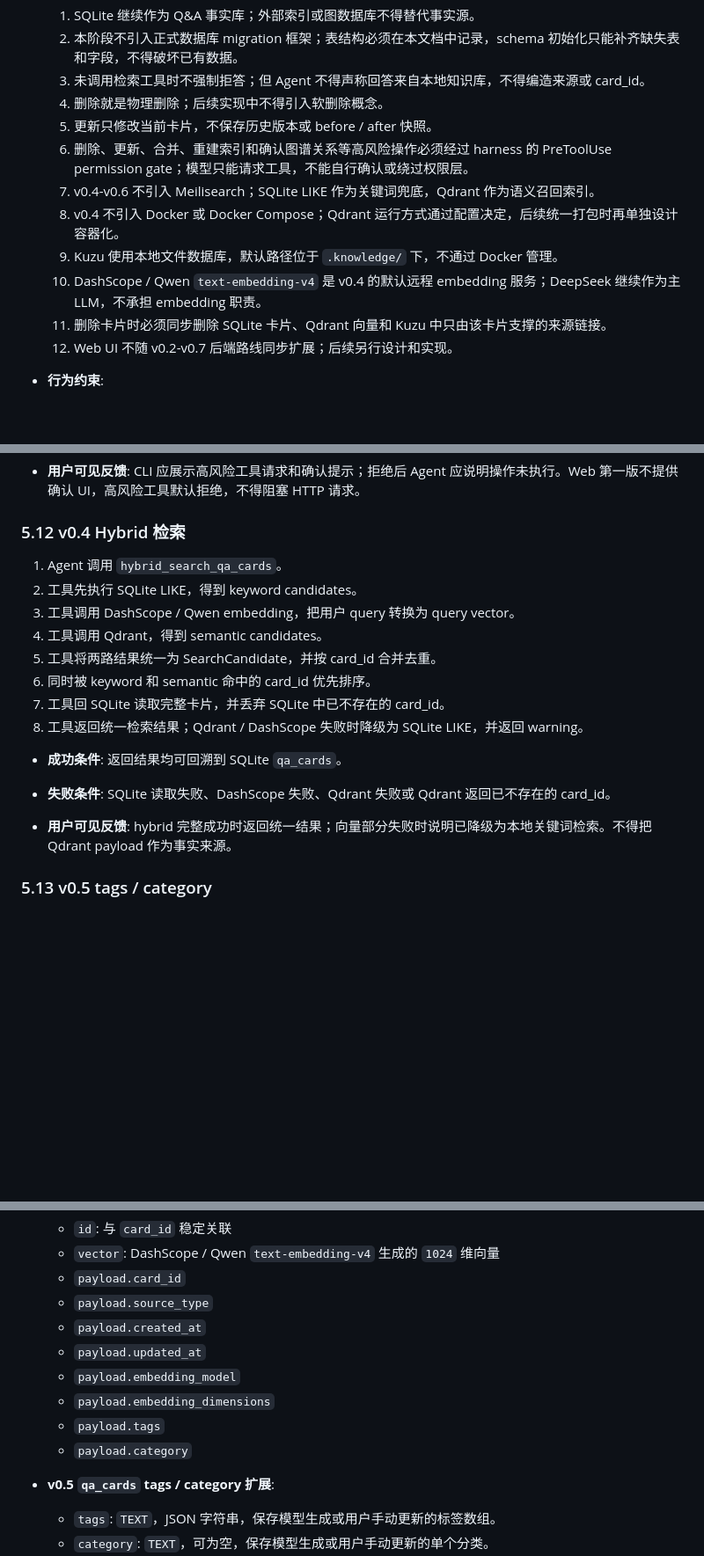
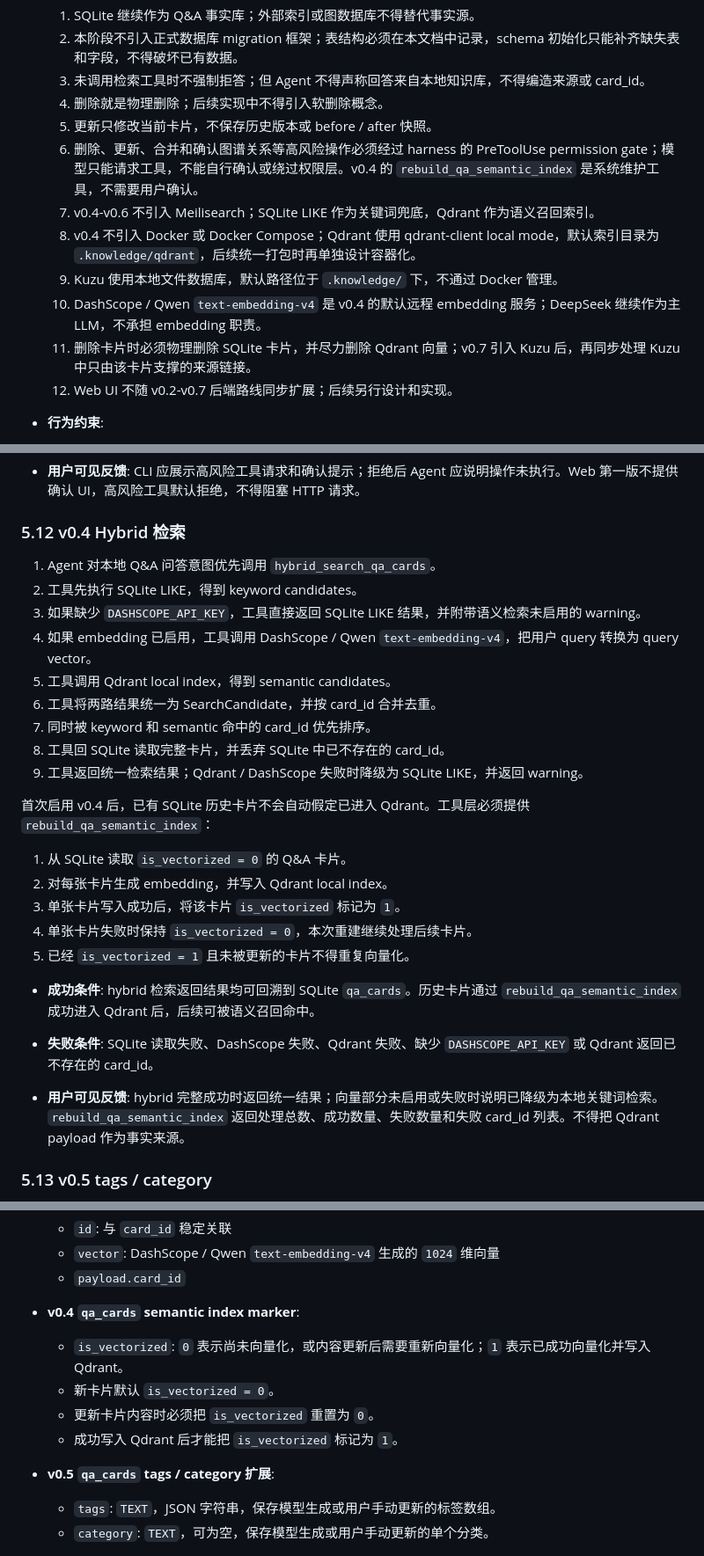
Before and after one commit to squarefive/personal-knowledge-agent-harness, a Markdown page: docs/agents/local-qa-knowledge-agent.md, 3 parts joined by grey strips. Shown at 88% size. Drawn GitHub-style; blank space fills up the shorter version.

```diff
--- a/docs/agents/local-qa-knowledge-agent.md
+++ b/docs/agents/local-qa-knowledge-agent.md
@@ -115,12 +115,12 @@ last_updated: "2026-06-07"
   3. 未调用检索工具时不强制拒答；但 Agent 不得声称回答来自本地知识库，不得编造来源或 card_id。
   4. 删除就是物理删除；后续实现中不得引入软删除概念。
   5. 更新只修改当前卡片，不保存历史版本或 before / after 快照。
-  6. 删除、更新、合并、重建索引和确认图谱关系等高风险操作必须经过 harness 的 PreToolUse permission gate；模型只能请求工具，不能自行确认或绕过权限层。
+  6. 删除、更新、合并和确认图谱关系等高风险操作必须经过 harness 的 PreToolUse permission gate；模型只能请求工具，不能自行确认或绕过权限层。v0.4 的 `rebuild_qa_semantic_index` 是系统维护工具，不需要用户确认。
   7. v0.4-v0.6 不引入 Meilisearch；SQLite LIKE 作为关键词兜底，Qdrant 作为语义召回索引。
-  8. v0.4 不引入 Docker 或 Docker Compose；Qdrant 运行方式通过配置决定，后续统一打包时再单独设计容器化。
+  8. v0.4 不引入 Docker 或 Docker Compose；Qdrant 使用 qdrant-client local mode，默认索引目录为 `.knowledge/qdrant`，后续统一打包时再单独设计容器化。
   9. Kuzu 使用本地文件数据库，默认路径位于 `.knowledge/` 下，不通过 Docker 管理。
   10. DashScope / Qwen `text-embedding-v4` 是 v0.4 的默认远程 embedding 服务；DeepSeek 继续作为主 LLM，不承担 embedding 职责。
-  11. 删除卡片时必须同步删除 SQLite 卡片、Qdrant 向量和 Kuzu 中只由该卡片支撑的来源链接。
+  11. 删除卡片时必须物理删除 SQLite 卡片，并尽力删除 Qdrant 向量；v0.7 引入 Kuzu 后，再同步处理 Kuzu 中只由该卡片支撑的来源链接。
   12. Web UI 不随 v0.2-v0.7 后端路线同步扩展；后续另行设计和实现。
 
 - **行为约束**:
@@ -1024,23 +1024,32 @@ pka
 
 ### 5.12 v0.4 Hybrid 检索
 
-1. Agent 调用 `hybrid_search_qa_cards`。
+1. Agent 对本地 Q&A 问答意图优先调用 `hybrid_search_qa_cards`。
 2. 工具先执行 SQLite LIKE，得到 keyword candidates。
-3. 工具调用 DashScope / Qwen embedding，把用户 query 转换为 query vector。
-4. 工具调用 Qdrant，得到 semantic candidates。
-5. 工具将两路结果统一为 SearchCandidate，并按 card_id 合并去重。
-6. 同时被 keyword 和 semantic 命中的 card_id 优先排序。
-7. 工具回 SQLite 读取完整卡片，并丢弃 SQLite 中已不存在的 card_id。
-8. 工具返回统一检索结果；Qdrant / DashScope 失败时降级为 SQLite LIKE，并返回 warning。
+3. 如果缺少 `DASHSCOPE_API_KEY`，工具直接返回 SQLite LIKE 结果，并附带语义检索未启用的 warning。
+4. 如果 embedding 已启用，工具调用 DashScope / Qwen `text-embedding-v4`，把用户 query 转换为 query vector。
+5. 工具调用 Qdrant local index，得到 semantic candidates。
+6. 工具将两路结果统一为 SearchCandidate，并按 card_id 合并去重。
+7. 同时被 keyword 和 semantic 命中的 card_id 优先排序。
+8. 工具回 SQLite 读取完整卡片，并丢弃 SQLite 中已不存在的 card_id。
+9. 工具返回统一检索结果；Qdrant / DashScope 失败时降级为 SQLite LIKE，并返回 warning。
+
+首次启用 v0.4 后，已有 SQLite 历史卡片不会自动假定已进入 Qdrant。工具层必须提供 `rebuild_qa_semantic_index`：
+
+1. 从 SQLite 读取 `is_vectorized = 0` 的 Q&A 卡片。
+2. 对每张卡片生成 embedding，并写入 Qdrant local index。
+3. 单张卡片写入成功后，将该卡片 `is_vectorized` 标记为 `1`。
+4. 单张卡片失败时保持 `is_vectorized = 0`，本次重建继续处理后续卡片。
+5. 已经 `is_vectorized = 1` 且未被更新的卡片不得重复向量化。
 
 - **成功条件**:
-  返回结果均可回溯到 SQLite `qa_cards`。
+  hybrid 检索返回结果均可回溯到 SQLite `qa_cards`。历史卡片通过 `rebuild_qa_semantic_index` 成功进入 Qdrant 后，后续可被语义召回命中。
 
 - **失败条件**:
-  SQLite 读取失败、DashScope 失败、Qdrant 失败或 Qdrant 返回已不存在的 card_id。
+  SQLite 读取失败、DashScope 失败、Qdrant 失败、缺少 `DASHSCOPE_API_KEY` 或 Qdrant 返回已不存在的 card_id。
 
 - **用户可见反馈**:
-  hybrid 完整成功时返回统一结果；向量部分失败时说明已降级为本地关键词检索。不得把 Qdrant payload 作为事实来源。
+  hybrid 完整成功时返回统一结果；向量部分未启用或失败时说明已降级为本地关键词检索。`rebuild_qa_semantic_index` 返回处理总数、成功数量、失败数量和失败 card_id 列表。不得把 Qdrant payload 作为事实来源。
 
 ### 5.13 v0.5 tags / category
 
@@ -1325,13 +1334,12 @@ memory candidate 是 turn-end 提取出的长期 Agent memory 候选。当前实
   - `id`: 与 `card_id` 稳定关联
   - `vector`: DashScope / Qwen `text-embedding-v4` 生成的 `1024` 维向量
   - `payload.card_id`
-  - `payload.source_type`
-  - `payload.created_at`
-  - `payload.updated_at`
-  - `payload.embedding_model`
-  - `payload.embedding_dimensions`
-  - `payload.tags`
-  - `payload.category`
+
+- **v0.4 `qa_cards` semantic index marker**:
+  - `is_vectorized`: `0` 表示尚未向量化，或内容更新后需要重新向量化；`1` 表示已成功向量化并写入 Qdrant。
+  - 新卡片默认 `is_vectorized = 0`。
+  - 更新卡片内容时必须把 `is_vectorized` 重置为 `0`。
+  - 成功写入 Qdrant 后才能把 `is_vectorized` 标记为 `1`。
 
 - **v0.5 `qa_cards` tags / category 扩展**:
   - `tags`: `TEXT`，JSON 字符串，保存模型生成或用户手动更新的标签数组。
```
Also changed, not shown: other parts of docs/agents/local-qa-knowledge-agent.md (+6 -6 lines), README.md (+11 -3 lines).
